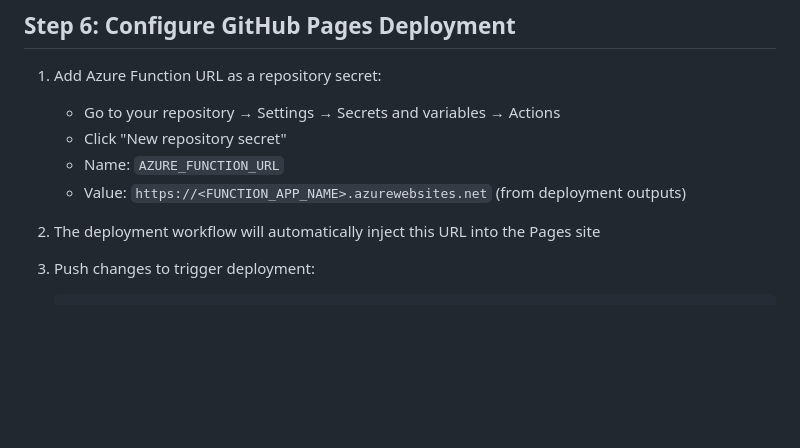
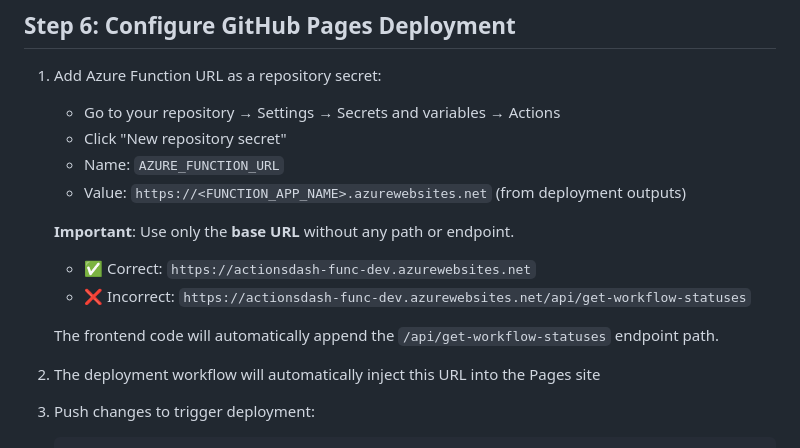
Before and after one commit to djredman99-org/pages-actions-dashboard, a Markdown page: AZURE_SETUP.md, the part around the change. GitHub-like rendering; blank space fills up the shorter version.

Commit message:
Update Azure Function URL setup instructions for clarity

```diff
--- a/AZURE_SETUP.md
+++ b/AZURE_SETUP.md
@@ -230,6 +230,12 @@ Instead of putting the private key in `parameters.json`, you can deploy the infr
    - Click "New repository secret"
    - Name: `AZURE_FUNCTION_URL`
    - Value: `https://<FUNCTION_APP_NAME>.azurewebsites.net` (from deployment outputs)
+
+   **Important**: Use only the **base URL** without any path or endpoint.
+   - ✅ Correct: `https://actionsdash-func-dev.azurewebsites.net`
+   - ❌ Incorrect: `https://actionsdash-func-dev.azurewebsites.net/api/get-workflow-statuses`
+
+   The frontend code will automatically append the `/api/get-workflow-statuses` endpoint path.
 
 2. The deployment workflow will automatically inject this URL into the Pages site
 
```
